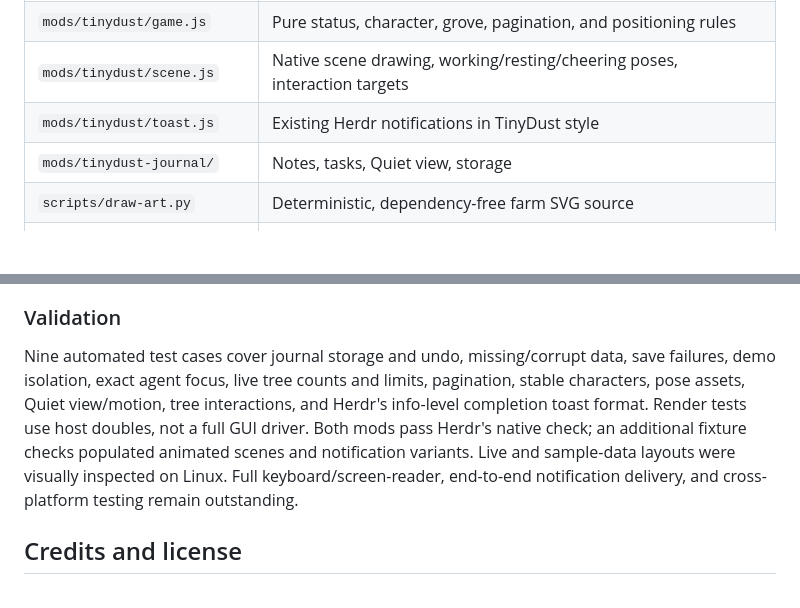
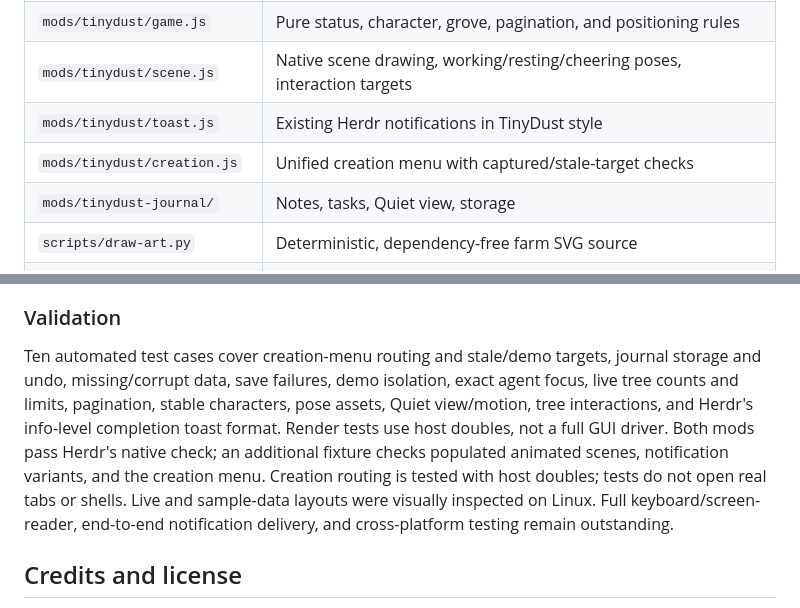
Before and after one commit to jerichosiahaya/tinydust, a Markdown page: README.md, 2 parts joined by grey strips. Drawn GitHub-style; blank space fills up the shorter version.

```diff
--- a/README.md
+++ b/README.md
@@ -128,6 +132,7 @@ python3 scripts/check-native.py
 | `mods/tinydust/game.js` | Pure status, character, grove, pagination, and positioning rules |
 | `mods/tinydust/scene.js` | Native scene drawing, working/resting/cheering poses, interaction targets |
 | `mods/tinydust/toast.js` | Existing Herdr notifications in TinyDust style |
+| `mods/tinydust/creation.js` | Unified creation menu with captured/stale-target checks |
 | `mods/tinydust-journal/` | Notes, tasks, Quiet view, storage |
 | `scripts/draw-art.py` | Deterministic, dependency-free farm SVG source |
 | `scripts/draw-characters.py` | Eight characters, work/rest/cheer poses, and lineup |
@@ -146,7 +151,7 @@ The script temporarily switches layouts, substitutes sample data and the expande
 
 ### Validation
 
-Nine automated test cases cover journal storage and undo, missing/corrupt data, save failures, demo isolation, exact agent focus, live tree counts and limits, pagination, stable characters, pose assets, Quiet view/motion, tree interactions, and Herdr's info-level completion toast format. Render tests use host doubles, not a full GUI driver. Both mods pass Herdr's native check; an additional fixture checks populated animated scenes and notification variants. Live and sample-data layouts were visually inspected on Linux. Full keyboard/screen-reader, end-to-end notification delivery, and cross-platform testing remain outstanding.
+Ten automated test cases cover creation-menu routing and stale/demo targets, journal storage and undo, missing/corrupt data, save failures, demo isolation, exact agent focus, live tree counts and limits, pagination, stable characters, pose assets, Quiet view/motion, tree interactions, and Herdr's info-level completion toast format. Render tests use host doubles, not a full GUI driver. Both mods pass Herdr's native check; an additional fixture checks populated animated scenes, notification variants, and the creation menu. Creation routing is tested with host doubles; tests do not open real tabs or shells. Live and sample-data layouts were visually inspected on Linux. Full keyboard/screen-reader, end-to-end notification delivery, and cross-platform testing remain outstanding.
 
 ## Credits and license
 
```
Also changed, not shown: other parts of README.md (+6 -2 lines), RECIPE.md (+7 -5 lines), preview.png, 6 other files.
